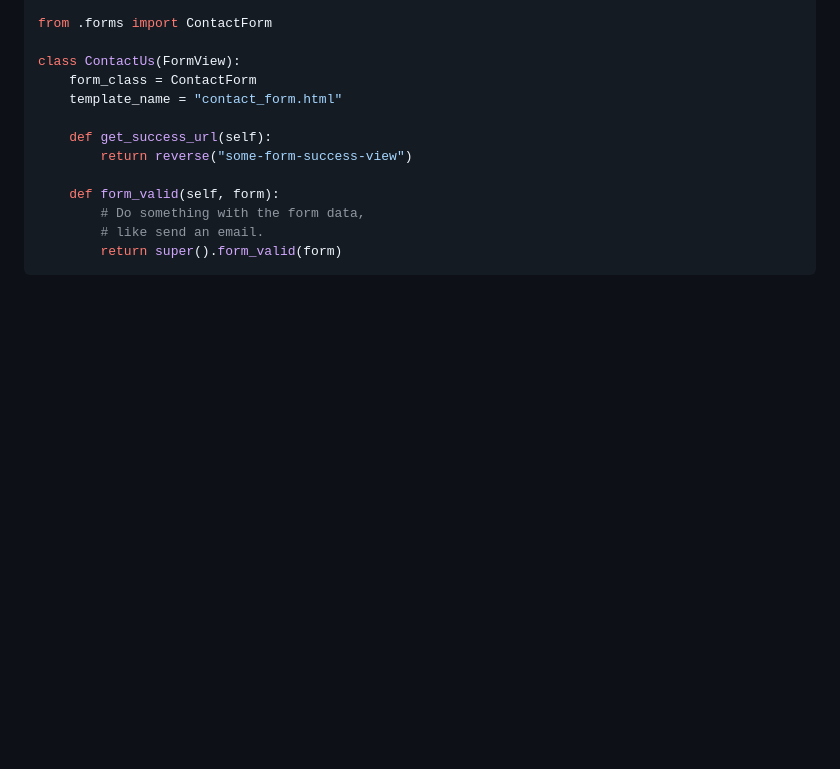
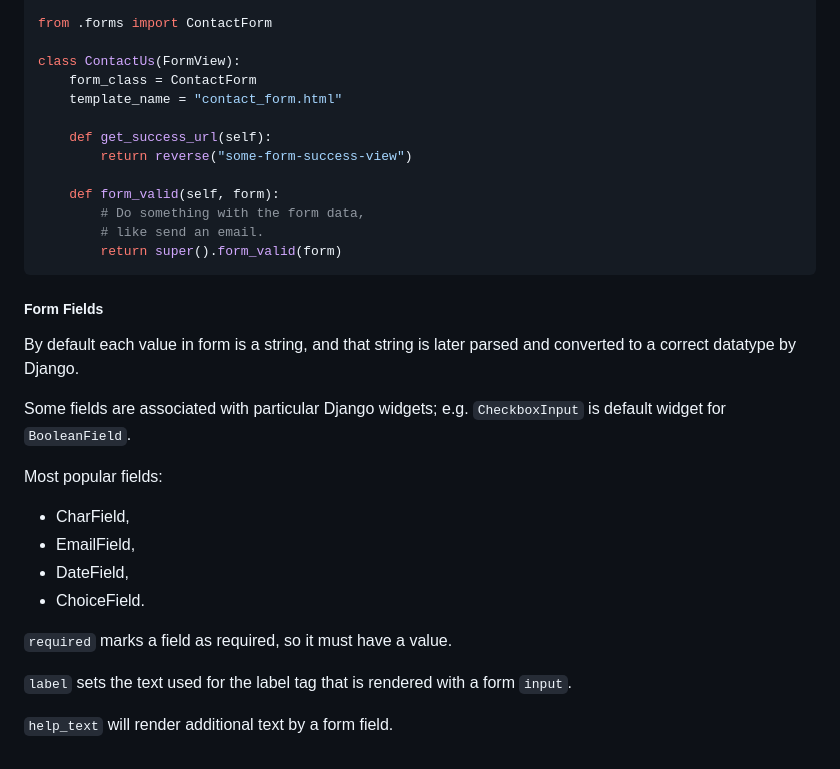
Before and after one commit to VedVid/learning-django, a Markdown page: understand-django/notes/notes.md, the part around the change. GitHub-like rendering; blank space fills up the shorter version.

Commit message:
Form fields

````diff
--- a/understand-django/notes/notes.md
+++ b/understand-django/notes/notes.md
@@ -836,3 +836,21 @@ class ContactUs(FormView):
 		# like send an email.
 		return super().form_valid(form)
 ```
+
+##### Form Fields
+
+By default each value in form is a string, and that string is later parsed and converted to a correct datatype by Django.
+
+Some fields are associated with particular Django widgets; e.g. `CheckboxInput` is default widget for `BooleanField`.
+
+Most popular fields:
+* CharField,
+* EmailField,
+* DateField,
+* ChoiceField.
+
+`required` marks a field as required, so it must have a value.
+
+`label` sets the text used for the label tag that is rendered with a form `input`.
+
+`help_text` will render additional text by a form field.
````
